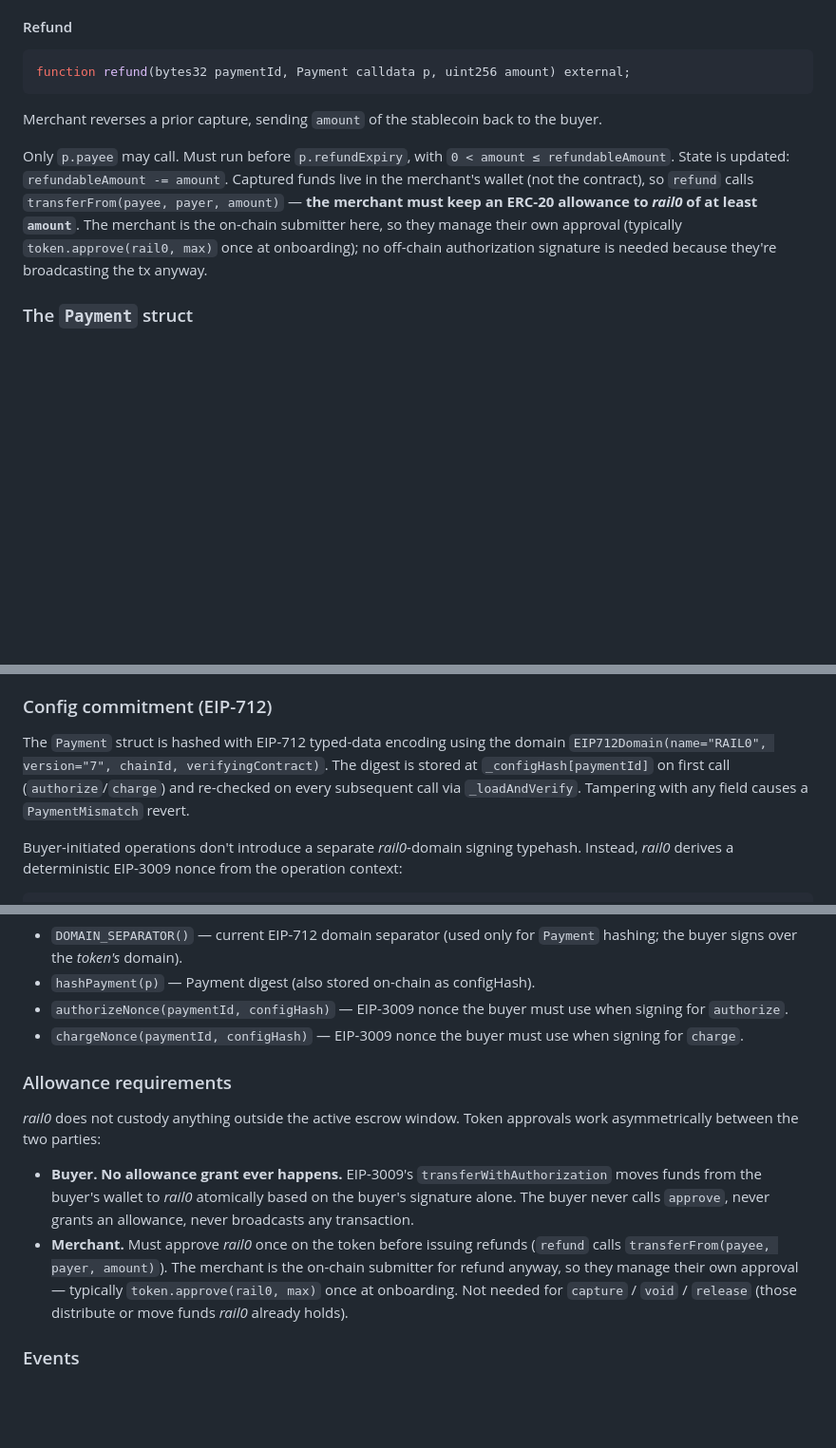
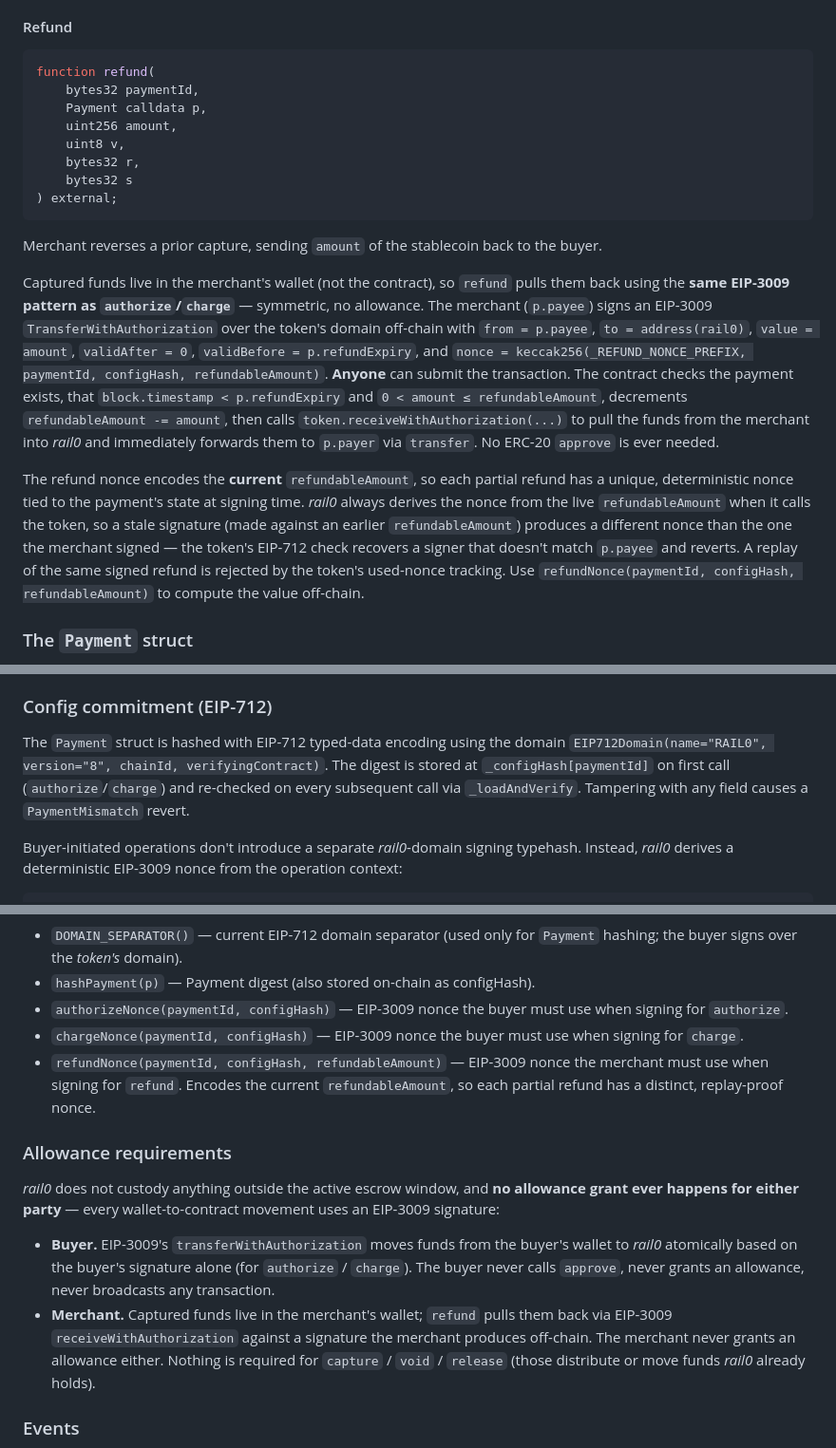
Before and after one commit to commercelayer/rail0, a Markdown page: README.md, 3 parts joined by grey strips. Shown at 95% size. Drawn GitHub-style; blank space fills up the shorter version.

````diff
--- a/README.md
+++ b/README.md
@@ -106,12 +109,21 @@ Buyer's safety net — return escrowed funds to the buyer if the merchant never
 #### Refund
 
 ```solidity
-function refund(bytes32 paymentId, Payment calldata p, uint256 amount) external;
+function refund(
+    bytes32 paymentId,
+    Payment calldata p,
+    uint256 amount,
+    uint8 v,
+    bytes32 r,
+    bytes32 s
+) external;
 ```
 
 Merchant reverses a prior capture, sending `amount` of the stablecoin back to the buyer.
 
-Only `p.payee` may call. Must run before `p.refundExpiry`, with `0 < amount ≤ refundableAmount`. State is updated: `refundableAmount -= amount`. Captured funds live in the merchant's wallet (not the contract), so `refund` calls `transferFrom(payee, payer, amount)` — **the merchant must keep an ERC-20 allowance to _rail0_ of at least `amount`**. The merchant is the on-chain submitter here, so they manage their own approval (typically `token.approve(rail0, max)` once at onboarding); no off-chain authorization signature is needed because they're broadcasting the tx anyway.
+Captured funds live in the merchant's wallet (not the contract), so `refund` pulls them back using the **same EIP-3009 pattern as `authorize`/`charge`** — symmetric, no allowance. The merchant (`p.payee`) signs an EIP-3009 `TransferWithAuthorization` over the token's domain off-chain with `from = p.payee`, `to = address(rail0)`, `value = amount`, `validAfter = 0`, `validBefore = p.refundExpiry`, and `nonce = keccak256(_REFUND_NONCE_PREFIX, paymentId, configHash, refundableAmount)`. **Anyone** can submit the transaction. The contract checks the payment exists, that `block.timestamp < p.refundExpiry` and `0 < amount ≤ refundableAmount`, decrements `refundableAmount -= amount`, then calls `token.receiveWithAuthorization(...)` to pull the funds from the merchant into _rail0_ and immediately forwards them to `p.payer` via `transfer`. No ERC-20 `approve` is ever needed.
+
+The refund nonce encodes the **current** `refundableAmount`, so each partial refund has a unique, deterministic nonce tied to the payment's state at signing time. _rail0_ always derives the nonce from the live `refundableAmount` when it calls the token, so a stale signature (made against an earlier `refundableAmount`) produces a different nonce than the one the merchant signed — the token's EIP-712 check recovers a signer that doesn't match `p.payee` and reverts. A replay of the same signed refund is rejected by the token's used-nonce tracking. Use `refundNonce(paymentId, configHash, refundableAmount)` to compute the value off-chain.
 
 ### The `Payment` struct
 
@@ -152,7 +164,7 @@ Practical implications:
 
 ### Config commitment (EIP-712)
 
-The `Payment` struct is hashed with EIP-712 typed-data encoding using the domain `EIP712Domain(name="RAIL0", version="7", chainId, verifyingContract)`. The digest is stored at `_configHash[paymentId]` on first call (`authorize`/`charge`) and re-checked on every subsequent call via `_loadAndVerify`. Tampering with any field causes a `PaymentMismatch` revert.
+The `Payment` struct is hashed with EIP-712 typed-data encoding using the domain `EIP712Domain(name="RAIL0", version="8", chainId, verifyingContract)`. The digest is stored at `_configHash[paymentId]` on first call (`authorize`/`charge`) and re-checked on every subsequent call via `_loadAndVerify`. Tampering with any field causes a `PaymentMismatch` revert.
 
 Buyer-initiated operations don't introduce a separate _rail0_-domain signing typehash. Instead, _rail0_ derives a deterministic EIP-3009 nonce from the operation context:
 
@@ -171,13 +183,14 @@ The domain separator is cached at construction and rebuilt automatically if `blo
 - `hashPayment(p)` — Payment digest (also stored on-chain as configHash).
 - `authorizeNonce(paymentId, configHash)` — EIP-3009 nonce the buyer must use when signing for `authorize`.
 - `chargeNonce(paymentId, configHash)` — EIP-3009 nonce the buyer must use when signing for `charge`.
+- `refundNonce(paymentId, configHash, refundableAmount)` — EIP-3009 nonce the merchant must use when signing for `refund`. Encodes the current `refundableAmount`, so each partial refund has a distinct, replay-proof nonce.
 
 ### Allowance requirements
 
-_rail0_ does not custody anything outside the active escrow window. Token approvals work asymmetrically between the two parties:
+_rail0_ does not custody anything outside the active escrow window, and **no allowance grant ever happens for either party** — every wallet-to-contract movement uses an EIP-3009 signature:
 
-- **Buyer.** **No allowance grant ever happens.** EIP-3009's `transferWithAuthorization` moves funds from the buyer's wallet to _rail0_ atomically based on the buyer's signature alone. The buyer never calls `approve`, never grants an allowance, never broadcasts any transaction.
-- **Merchant.** Must approve _rail0_ once on the token before issuing refunds (`refund` calls `transferFrom(payee, payer, amount)`). The merchant is the on-chain submitter for refund anyway, so they manage their own approval — typically `token.approve(rail0, max)` once at onboarding. Not needed for `capture` / `void` / `release` (those distribute or move funds _rail0_ already holds).
+- **Buyer.** EIP-3009's `transferWithAuthorization` moves funds from the buyer's wallet to _rail0_ atomically based on the buyer's signature alone (for `authorize` / `charge`). The buyer never calls `approve`, never grants an allowance, never broadcasts any transaction.
+- **Merchant.** Captured funds live in the merchant's wallet; `refund` pulls them back via EIP-3009 `receiveWithAuthorization` against a signature the merchant produces off-chain. The merchant never grants an allowance either. Nothing is required for `capture` / `void` / `release` (those distribute or move funds _rail0_ already holds).
 
 ### Events
 
````
Also changed, not shown: other parts of README.md (+33 -22 lines).
